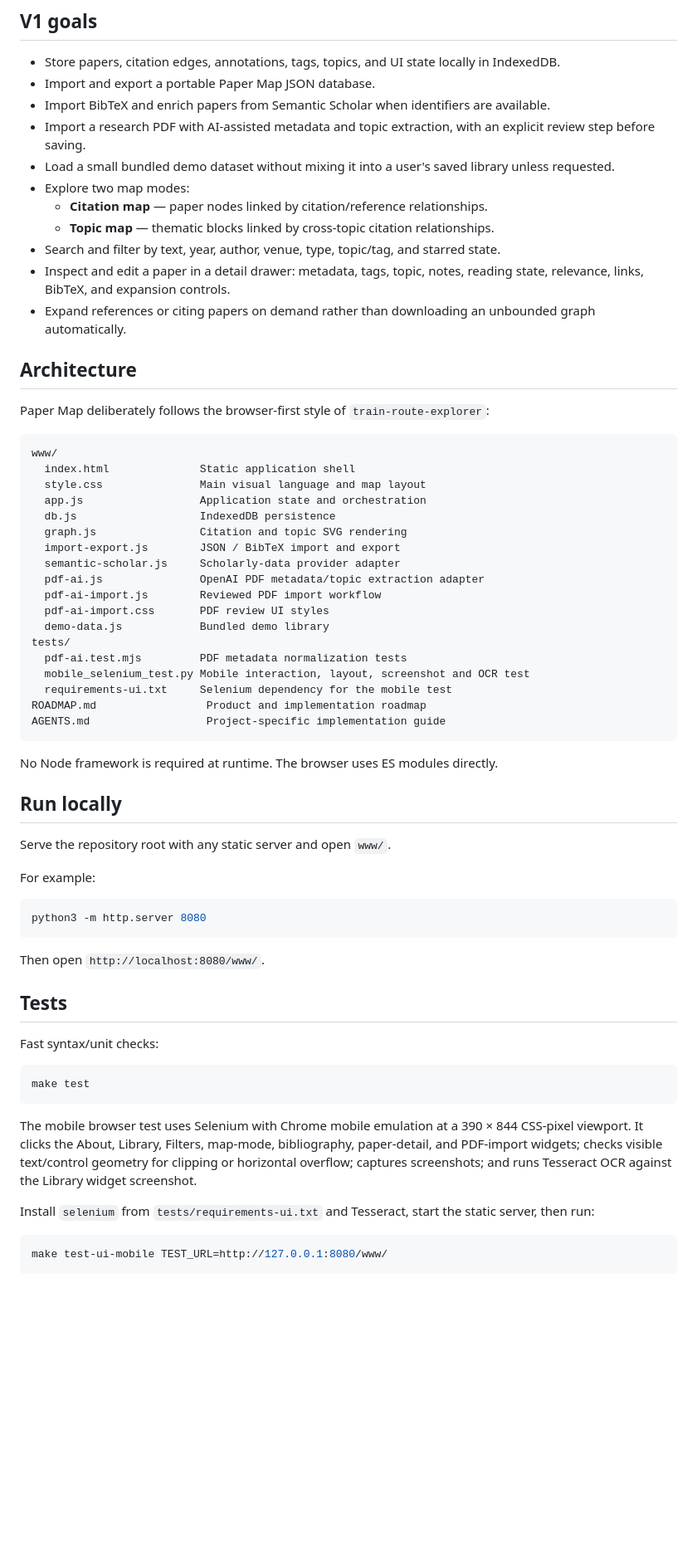
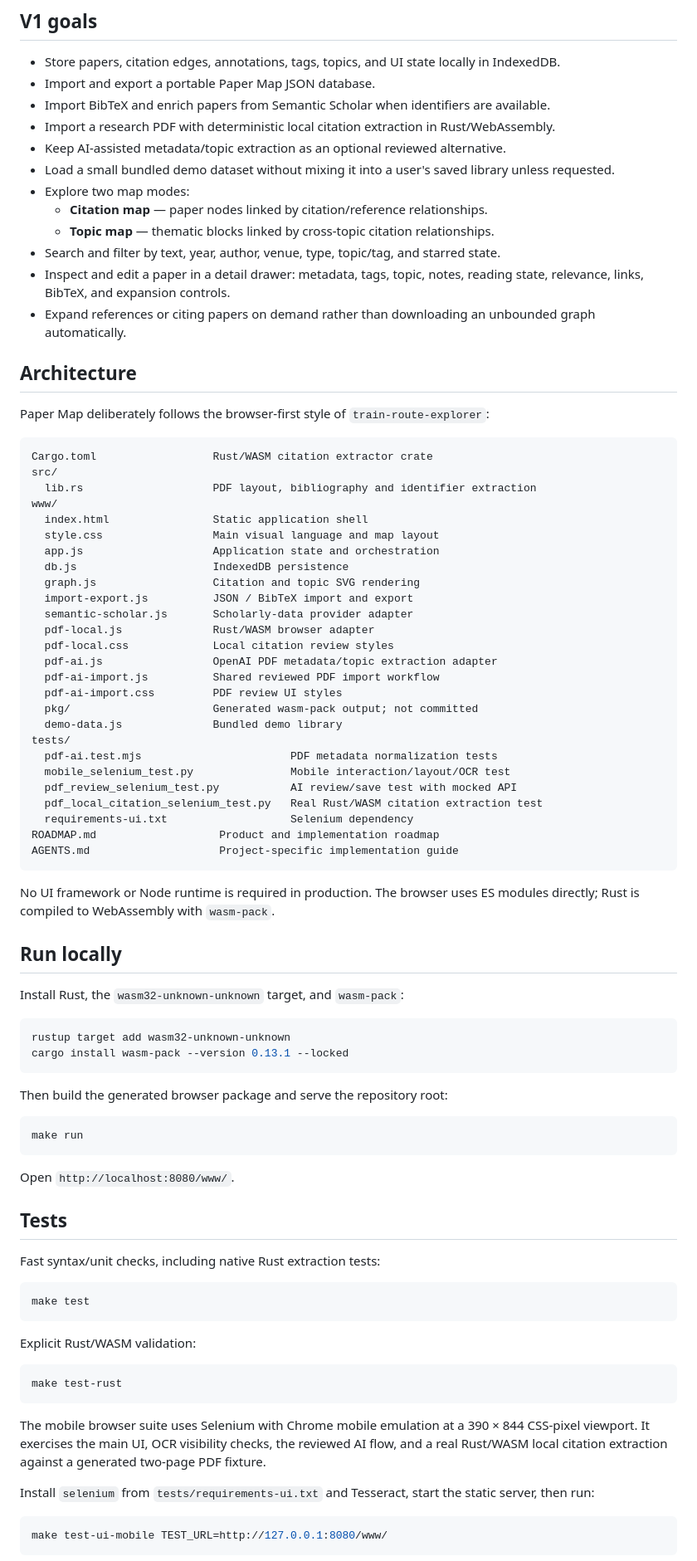
Before and after one commit to bbodin-assistant/paper-map, a Markdown page: README.md, the part around one of its changes. Shown at 83% size. Drawn GitHub-style; blank space fills up the shorter version.

Commit message:
Document Rust WASM local citation extraction

````diff
--- a/README.md
+++ b/README.md
@@ -9,7 +9,8 @@ The application is designed for static hosting. There is no application backend
 - Store papers, citation edges, annotations, tags, topics, and UI state locally in IndexedDB.
 - Import and export a portable Paper Map JSON database.
 - Import BibTeX and enrich papers from Semantic Scholar when identifiers are available.
-- Import a research PDF with AI-assisted metadata and topic extraction, with an explicit review step before saving.
+- Import a research PDF with deterministic local citation extraction in Rust/WebAssembly.
+- Keep AI-assisted metadata/topic extraction as an optional reviewed alternative.
 - Load a small bundled demo dataset without mixing it into a user's saved library unless requested.
 - Explore two map modes:
   - **Citation map** — paper nodes linked by citation/reference relationships.
@@ -23,49 +24,68 @@ The application is designed for static hosting. There is no application backend
 Paper Map deliberately follows the browser-first style of `train-route-explorer`:
 
 ```text
+Cargo.toml                  Rust/WASM citation extractor crate
+src/
+  lib.rs                    PDF layout, bibliography and identifier extraction
 www/
-  index.html              Static application shell
-  style.css               Main visual language and map layout
-  app.js                  Application state and orchestration
-  db.js                   IndexedDB persistence
-  graph.js                Citation and topic SVG rendering
-  import-export.js        JSON / BibTeX import and export
-  semantic-scholar.js     Scholarly-data provider adapter
-  pdf-ai.js               OpenAI PDF metadata/topic extraction adapter
-  pdf-ai-import.js        Reviewed PDF import workflow
-  pdf-ai-import.css       PDF review UI styles
-  demo-data.js            Bundled demo library
+  index.html                Static application shell
+  style.css                 Main visual language and map layout
+  app.js                    Application state and orchestration
+  db.js                     IndexedDB persistence
+  graph.js                  Citation and topic SVG rendering
+  import-export.js          JSON / BibTeX import and export
+  semantic-scholar.js       Scholarly-data provider adapter
+  pdf-local.js              Rust/WASM browser adapter
+  pdf-local.css             Local citation review styles
+  pdf-ai.js                 OpenAI PDF metadata/topic extraction adapter
+  pdf-ai-import.js          Shared reviewed PDF import workflow
+  pdf-ai-import.css         PDF review UI styles
+  pkg/                      Generated wasm-pack output; not committed
+  demo-data.js              Bundled demo library
 tests/
-  pdf-ai.test.mjs         PDF metadata normalization tests
-  mobile_selenium_test.py Mobile interaction, layout, screenshot and OCR test
-  requirements-ui.txt     Selenium dependency for the mobile test
-ROADMAP.md                 Product and implementation roadmap
-AGENTS.md                  Project-specific implementation guide
+  pdf-ai.test.mjs                       PDF metadata normalization tests
+  mobile_selenium_test.py               Mobile interaction/layout/OCR test
+  pdf_review_selenium_test.py           AI review/save test with mocked API
+  pdf_local_citation_selenium_test.py   Real Rust/WASM citation extraction test
+  requirements-ui.txt                   Selenium dependency
+ROADMAP.md                   Product and implementation roadmap
+AGENTS.md                    Project-specific implementation guide
 ```
 
-No Node framework is required at runtime. The browser uses ES modules directly.
+No UI framework or Node runtime is required in production. The browser uses ES modules directly; Rust is compiled to WebAssembly with `wasm-pack`.
 
 ## Run locally
 
-Serve the repository root with any static server and open `www/`.
-
-For example:
+Install Rust, the `wasm32-unknown-unknown` target, and `wasm-pack`:
 
 ```bash
-python3 -m http.server 8080
+rustup target add wasm32-unknown-unknown
+cargo install wasm-pack --version 0.13.1 --locked
 ```
 
-Then open `http://localhost:8080/www/`.
+Then build the generated browser package and serve the repository root:
+
+```bash
+make run
+```
+
+Open `http://localhost:8080/www/`.
 
 ## Tests
 
-Fast syntax/unit checks:
+Fast syntax/unit checks, including native Rust extraction tests:
 
 ```bash
 make test
 ```
 
-The mobile browser test uses Selenium with Chrome mobile emulation at a 390 × 844 CSS-pixel viewport. It clicks the About, Library, Filters, map-mode, bibliography, paper-detail, and PDF-import widgets; checks visible text/control geometry for clipping or horizontal overflow; captures screenshots; and runs Tesseract OCR against the Library widget screenshot.
+Explicit Rust/WASM validation:
+
+```bash
+make test-rust
+```
+
+The mobile browser suite uses Selenium with Chrome mobile emulation at a 390 × 844 CSS-pixel viewport. It exercises the main UI, OCR visibility checks, the reviewed AI flow, and a real Rust/WASM local citation extraction against a generated two-page PDF fixture.
 
 Install `selenium` from `tests/requirements-ui.txt` and Tesseract, start the static server, then run:
 
````
Also changed, not shown: other parts of README.md (+28 -9 lines).
